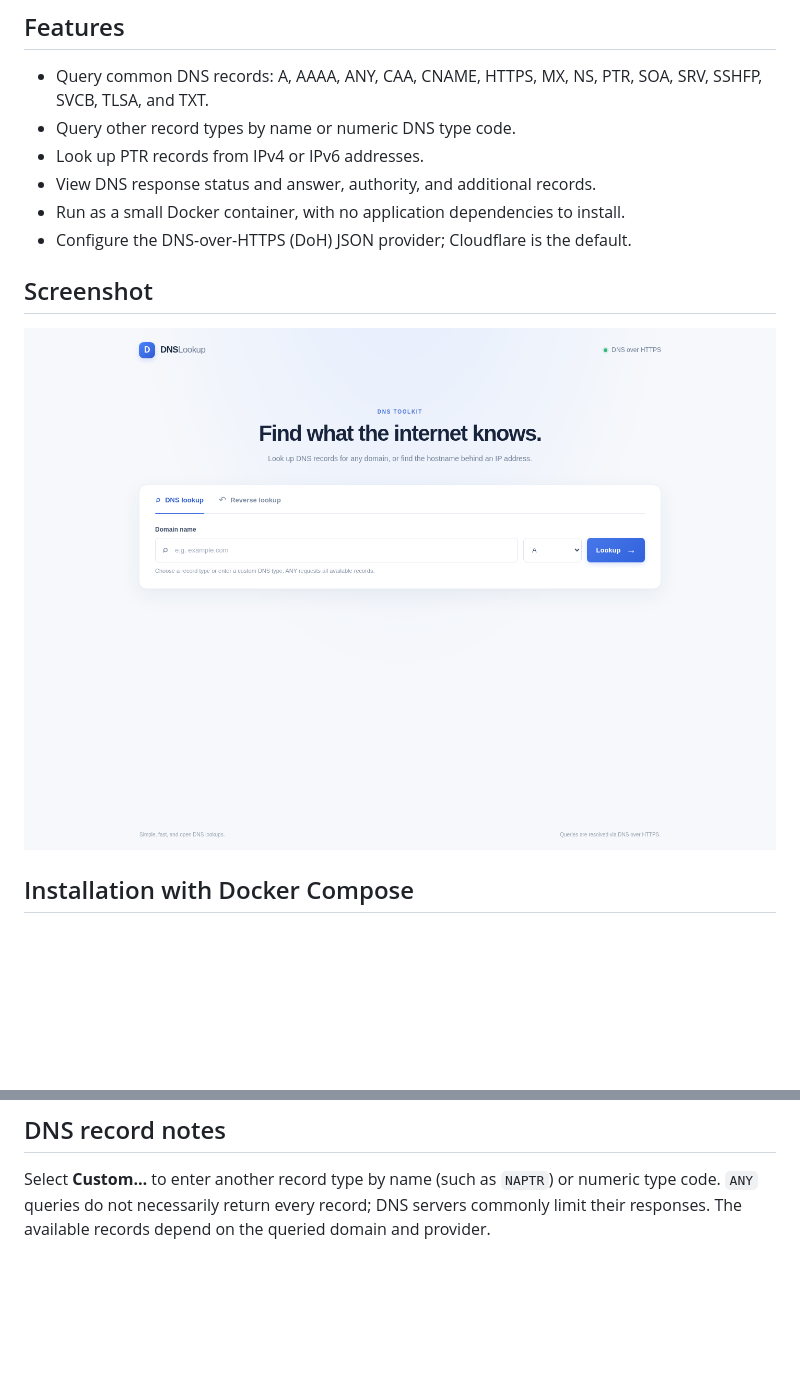
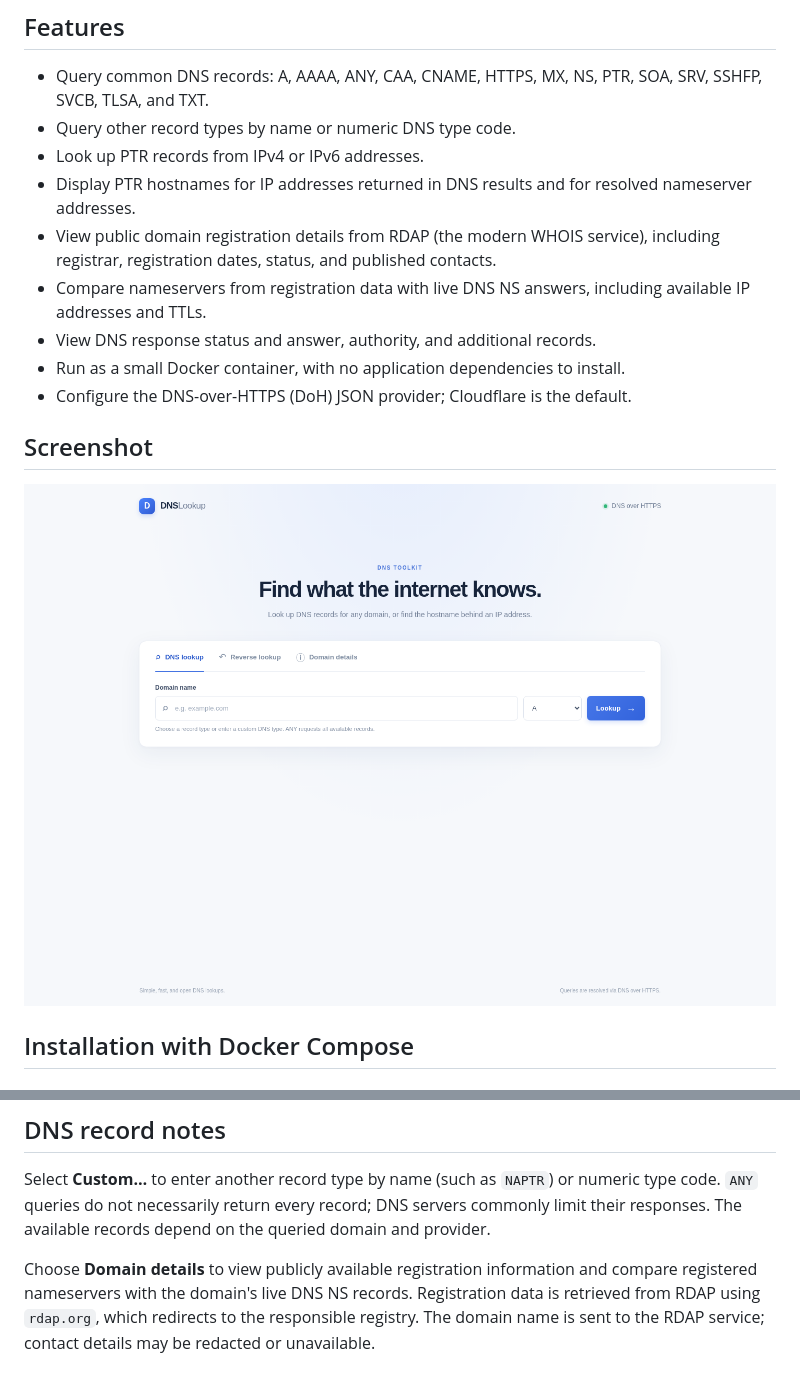
Before and after one commit to BANAANGA/BNGlookup, a Markdown page: README.md, 2 parts joined by grey strips. GitHub-like rendering; pictures changed too: assets/dns-lookup.png; blank space fills up the shorter version.

Commit message:
Add PTR details to lookup results
Co-authored-by: Copilot App <223556219+Copilot@users.noreply.github.com>

```diff
--- a/README.md
+++ b/README.md
@@ -9,6 +9,12 @@ reverse DNS (PTR) records for IPv4 and IPv6 addresses.
   SRV, SSHFP, SVCB, TLSA, and TXT.
 - Query other record types by name or numeric DNS type code.
 - Look up PTR records from IPv4 or IPv6 addresses.
+- Display PTR hostnames for IP addresses returned in DNS results and for
+  resolved nameserver addresses.
+- View public domain registration details from RDAP (the modern WHOIS service),
+  including registrar, registration dates, status, and published contacts.
+- Compare nameservers from registration data with live DNS NS answers, including
+  available IP addresses and TTLs.
 - View DNS response status and answer, authority, and additional records.
 - Run as a small Docker container, with no application dependencies to install.
 - Configure the DNS-over-HTTPS (DoH) JSON provider; Cloudflare is the default.
@@ -111,3 +117,9 @@ Select **Custom…** to enter another record type by name (such as `NAPTR`) or
 numeric type code. `ANY` queries do not necessarily return every record; DNS
 servers commonly limit their responses. The available records depend on the
 queried domain and provider.
+
+Choose **Domain details** to view publicly available registration information
+and compare registered nameservers with the domain's live DNS NS records.
+Registration data is retrieved from RDAP using `rdap.org`, which redirects to
+the responsible registry. The domain name is sent to the RDAP service;
+contact details may be redacted or unavailable.
```
Also changed, not shown: 4 other files.
